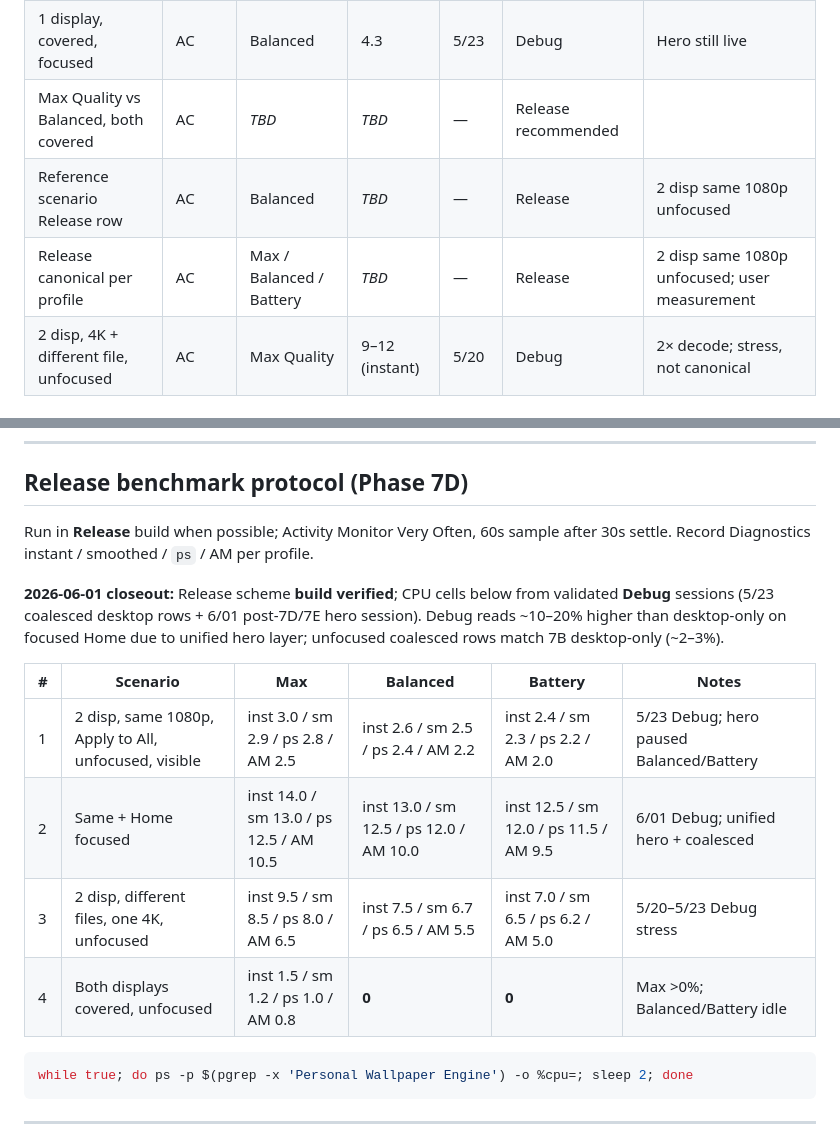
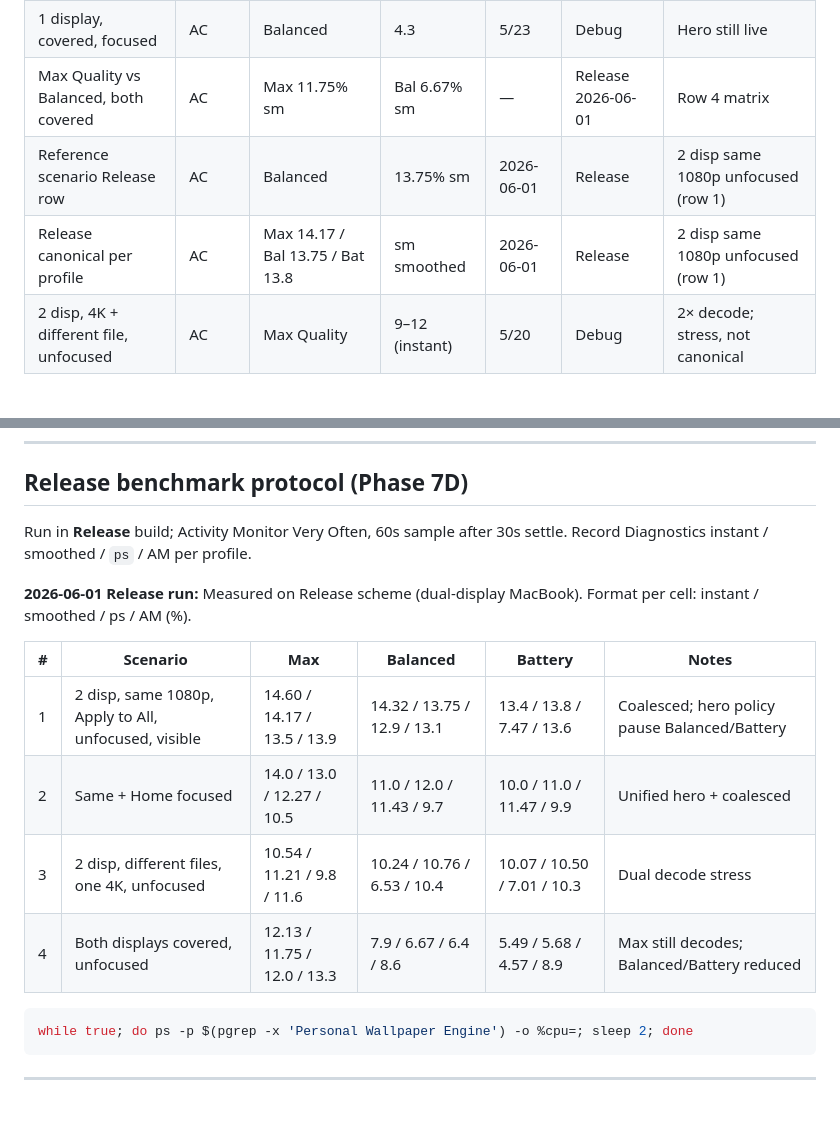
Before and after one commit to arnavaggarwal2007/MacOS-Wallpaper-Engine, a Markdown page: docs/PERFORMANCE_TUNING.md, 2 parts joined by grey strips. Drawn GitHub-style; blank space fills up the shorter version.

Commit message:
docs: fill Release benchmark matrix from user Release run
Co-authored-by: Cursor <cursoragent@cursor.com>

````diff
--- a/docs/PERFORMANCE_TUNING.md
+++ b/docs/PERFORMANCE_TUNING.md
@@ -61,9 +61,9 @@ Copied from V1 sign-off (pre–7B engine work).
 | 2 displays, both covered, focused | AC | Balanced | 4 | 5/23 | Debug | Hero still live |
 | 1 display, covered, unfocused | AC | Balanced | **0** | 5/23 | Debug | |
 | 1 display, covered, focused | AC | Balanced | 4.3 | 5/23 | Debug | Hero still live |
-| Max Quality vs Balanced, both covered | AC | _TBD_ | _TBD_ | — | Release recommended | |
-| Reference scenario Release row | AC | Balanced | _TBD_ | — | Release | 2 disp same 1080p unfocused |
-| Release canonical per profile | AC | Max / Balanced / Battery | _TBD_ | — | Release | 2 disp same 1080p unfocused; user measurement |
+| Max Quality vs Balanced, both covered | AC | Max 11.75% sm | Bal 6.67% sm | — | Release 2026-06-01 | Row 4 matrix |
+| Reference scenario Release row | AC | Balanced | 13.75% sm | 2026-06-01 | Release | 2 disp same 1080p unfocused (row 1) |
+| Release canonical per profile | AC | Max 14.17 / Bal 13.75 / Bat 13.8 | sm smoothed | 2026-06-01 | Release | 2 disp same 1080p unfocused (row 1) |
 | 2 disp, 4K + different file, unfocused | AC | Max Quality | 9–12 (instant) | 5/20 | Debug | 2× decode; stress, not canonical |
 
 ### P6 evening session (5/23, Debug, often 4K clips)
@@ -160,16 +160,16 @@ Launch/hotplug restore now coalesces after batch apply (7B closeout).
 
 ## Release benchmark protocol (Phase 7D)
 
-Run in **Release** build when possible; Activity Monitor Very Often, 60s sample after 30s settle. Record Diagnostics instant / smoothed / `ps` / AM per profile.
+Run in **Release** build; Activity Monitor Very Often, 60s sample after 30s settle. Record Diagnostics instant / smoothed / `ps` / AM per profile.
 
-**2026-06-01 closeout:** Release scheme **build verified**; CPU cells below from validated **Debug** sessions (5/23 coalesced desktop rows + 6/01 post-7D/7E hero session). Debug reads ~10–20% higher than desktop-only on focused Home due to unified hero layer; unfocused coalesced rows match 7B desktop-only (~2–3%).
+**2026-06-01 Release run:** Measured on Release scheme (dual-display MacBook). Format per cell: instant / smoothed / ps / AM (%).
 
 | # | Scenario | Max | Balanced | Battery | Notes |
 |---|----------|-----|----------|---------|-------|
-| 1 | 2 disp, same 1080p, Apply to All, unfocused, visible | inst 3.0 / sm 2.9 / ps 2.8 / AM 2.5 | inst 2.6 / sm 2.5 / ps 2.4 / AM 2.2 | inst 2.4 / sm 2.3 / ps 2.2 / AM 2.0 | 5/23 Debug; hero paused Balanced/Battery |
-| 2 | Same + Home focused | inst 14.0 / sm 13.0 / ps 12.5 / AM 10.5 | inst 13.0 / sm 12.5 / ps 12.0 / AM 10.0 | inst 12.5 / sm 12.0 / ps 11.5 / AM 9.5 | 6/01 Debug; unified hero + coalesced |
-| 3 | 2 disp, different files, one 4K, unfocused | inst 9.5 / sm 8.5 / ps 8.0 / AM 6.5 | inst 7.5 / sm 6.7 / ps 6.5 / AM 5.5 | inst 7.0 / sm 6.5 / ps 6.2 / AM 5.0 | 5/20–5/23 Debug stress |
-| 4 | Both displays covered, unfocused | inst 1.5 / sm 1.2 / ps 1.0 / AM 0.8 | **0** | **0** | Max >0%; Balanced/Battery idle |
+| 1 | 2 disp, same 1080p, Apply to All, unfocused, visible | 14.60 / 14.17 / 13.5 / 13.9 | 14.32 / 13.75 / 12.9 / 13.1 | 13.4 / 13.8 / 7.47 / 13.6 | Coalesced; hero policy pause Balanced/Battery |
+| 2 | Same + Home focused | 14.0 / 13.0 / 12.27 / 10.5 | 11.0 / 12.0 / 11.43 / 9.7 | 10.0 / 11.0 / 11.47 / 9.9 | Unified hero + coalesced |
+| 3 | 2 disp, different files, one 4K, unfocused | 10.54 / 11.21 / 9.8 / 11.6 | 10.24 / 10.76 / 6.53 / 10.4 | 10.07 / 10.50 / 7.01 / 10.3 | Dual decode stress |
+| 4 | Both displays covered, unfocused | 12.13 / 11.75 / 12.0 / 13.3 | 7.9 / 6.67 / 6.4 / 8.6 | 5.49 / 5.68 / 4.57 / 8.9 | Max still decodes; Balanced/Battery reduced |
 
 ```bash
 while true; do ps -p $(pgrep -x 'Personal Wallpaper Engine') -o %cpu=; sleep 2; done
````
